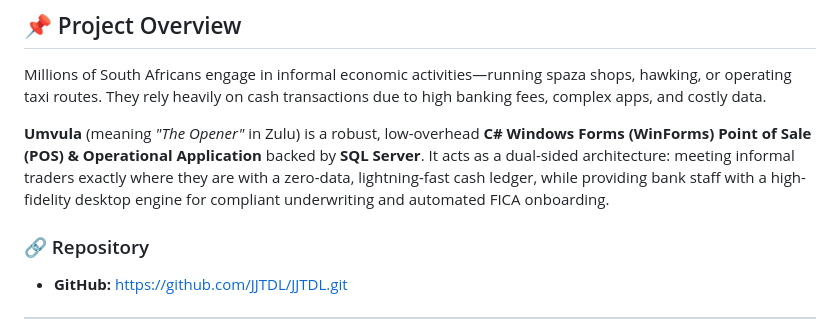
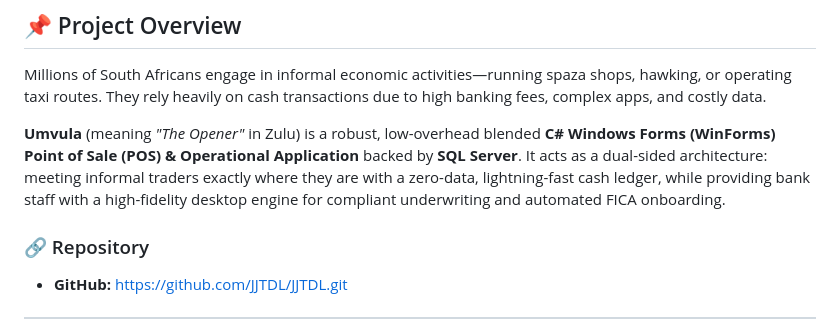
Before and after one commit to JJTDL/JJTDL, a Markdown page: README.md, the part around the change. Rendered like a GitHub page.

```diff
--- a/README.md
+++ b/README.md
@@ -7,7 +7,7 @@
 ## 📌 Project Overview
 Millions of South Africans engage in informal economic activities—running spaza shops, hawking, or operating taxi routes. They rely heavily on cash transactions due to high banking fees, complex apps, and costly data.
 
-**Umvula** (meaning *"The Opener"* in Zulu) is a robust, low-overhead **C# Windows Forms (WinForms) Point of Sale (POS) & Operational Application** backed by **SQL Server**. It acts as a dual-sided architecture: meeting informal traders exactly where they are with a zero-data, lightning-fast cash ledger, while providing bank staff with a high-fidelity desktop engine for compliant underwriting and automated FICA onboarding.
+**Umvula** (meaning *"The Opener"* in Zulu) is a robust, low-overhead blended **C# Windows Forms (WinForms) Point of Sale (POS) & Operational Application** backed by **SQL Server**. It acts as a dual-sided architecture: meeting informal traders exactly where they are with a zero-data, lightning-fast cash ledger, while providing bank staff with a high-fidelity desktop engine for compliant underwriting and automated FICA onboarding.
 
 ### 🔗 Repository
 * **GitHub:** [https://github.com/JJTDL/JJTDL.git](https://github.com/JJTDL/JJTDL.git)
```
